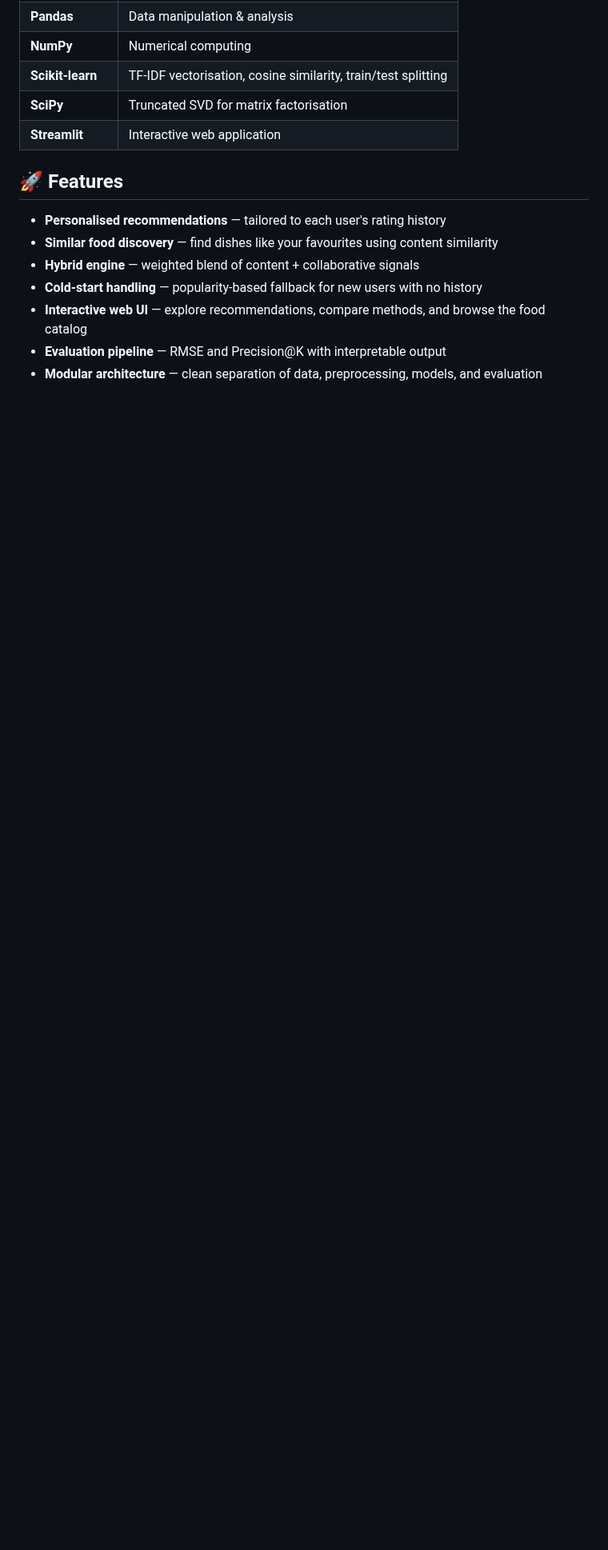
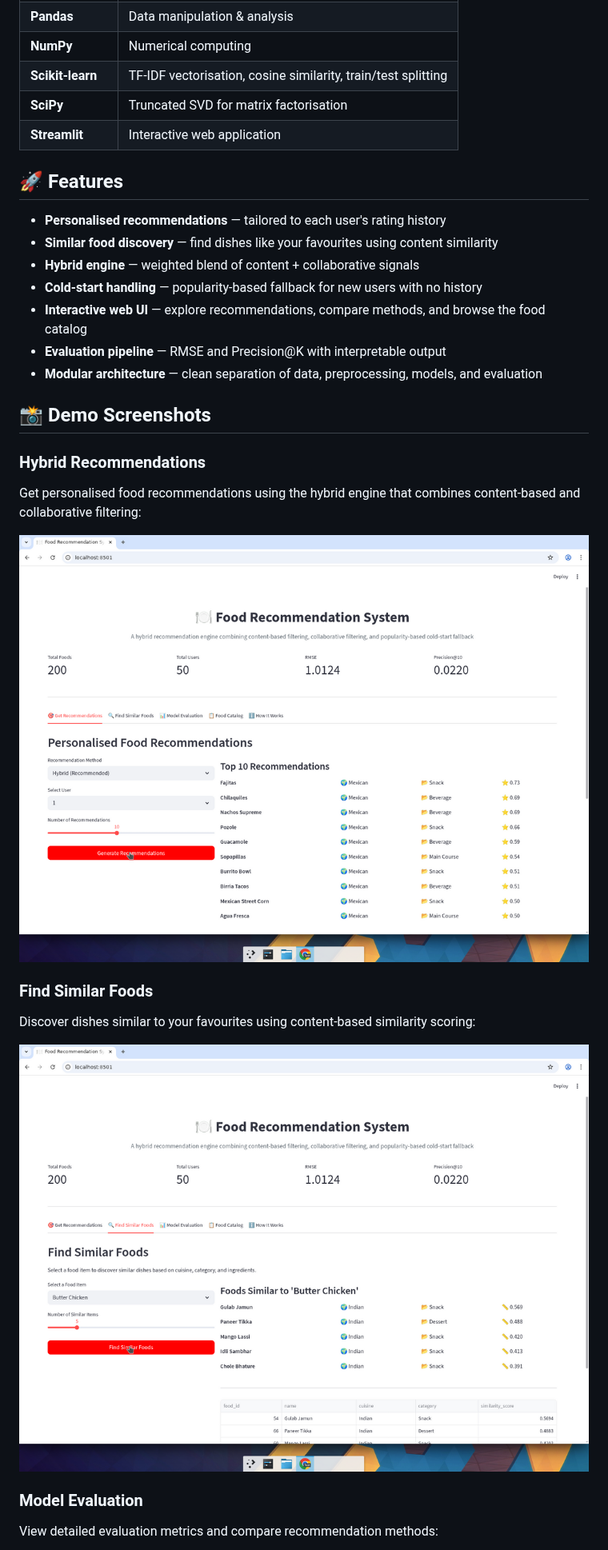
Before and after one commit to gowripriya6798/Food-recomedation-system, a Markdown page: README.md, the part around one of its changes. Shown at 80% size. Rendered like a GitHub page; pictures changed too: screenshots/01_hybrid_recommendations.png (added), screenshots/02_similar_foods.png (added); blank space fills up the shorter version.

```diff
--- a/README.md
+++ b/README.md
@@ -48,3 +48,19 @@ Built a **hybrid recommendation system** that intelligently combines three appro
 - **Interactive web UI** — explore recommendations, compare methods, and browse the food catalog
 - **Evaluation pipeline** — RMSE and Precision@K with interpretable output
 - **Modular architecture** — clean separation of data, preprocessing, models, and evaluation
+
+## 📸 Demo Screenshots
+
+### Hybrid Recommendations
+Get personalised food recommendations using the hybrid engine that combines content-based and collaborative filtering:
+
+![Hybrid Recommendations](screenshots/01_hybrid_recommendations.png)
+
+### Find Similar Foods
+Discover dishes similar to your favourites using content-based similarity scoring:
+
+![Similar Foods](screenshots/02_similar_foods.png)
+
+### Model Evaluation
+View detailed evaluation metrics and compare recommendation methods:
+
```
Also changed, not shown: other parts of README.md (+13 -0 lines), screenshots/03_model_evaluation.png (added), screenshots/04_food_catalog.png (added), screenshots/05_how_it_works.png (added).
